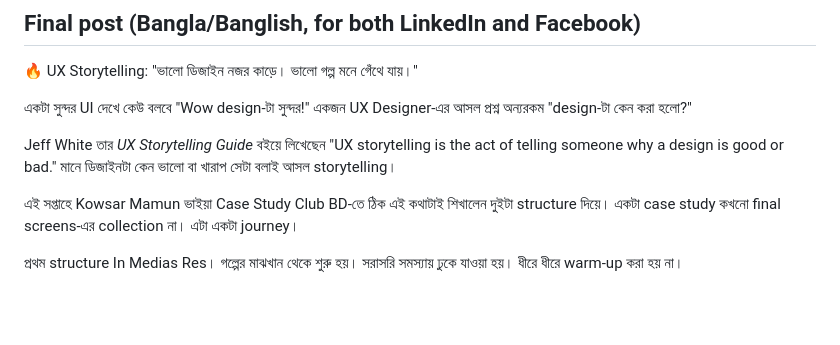
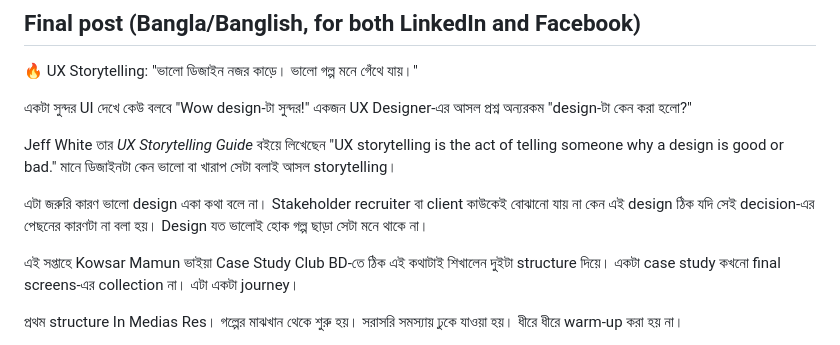
Before and after one commit to Zereen26/claude-for-designers, a Markdown page: projects/arogga-redesign/workshop9-marketing-post.md, the part around the change. Rendered like a GitHub page; blank space fills up the shorter version.

Commit message:
Add explicit 'why storytelling matters' line to satisfy task point 1
The post covered 'what' via Jeff White's definition but never stated why
it's important. Added two sentences: without storytelling a design can't
convince stakeholders, and a good design without a story doesn't get
remembered.

```diff
--- a/projects/arogga-redesign/workshop9-marketing-post.md
+++ b/projects/arogga-redesign/workshop9-marketing-post.md
@@ -20,6 +20,8 @@ Three versions existed: the student's own draft (mother/son Aroggo example), an
 একজন UX Designer-এর আসল প্রশ্ন অন্যরকম "design-টা কেন করা হলো?"
 
 Jeff White তার *UX Storytelling Guide* বইয়ে লিখেছেন "UX storytelling is the act of telling someone why a design is good or bad." মানে ডিজাইনটা কেন ভালো বা খারাপ সেটা বলাই আসল storytelling।
+
+এটা জরুরি কারণ ভালো design একা কথা বলে না। Stakeholder recruiter বা client কাউকেই বোঝানো যায় না কেন এই design ঠিক যদি সেই decision-এর পেছনের কারণটা না বলা হয়। Design যত ভালোই হোক গল্প ছাড়া সেটা মনে থাকে না।
 
 এই সপ্তাহে Kowsar Mamun ভাইয়া Case Study Club BD-তে ঠিক এই কথাটাই শিখালেন দুইটা structure দিয়ে। একটা case study কখনো final screens-এর collection না। এটা একটা journey।
 
```
